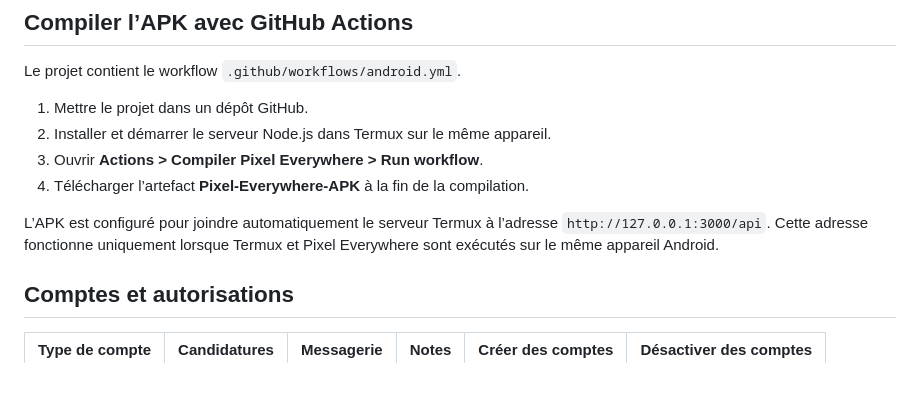
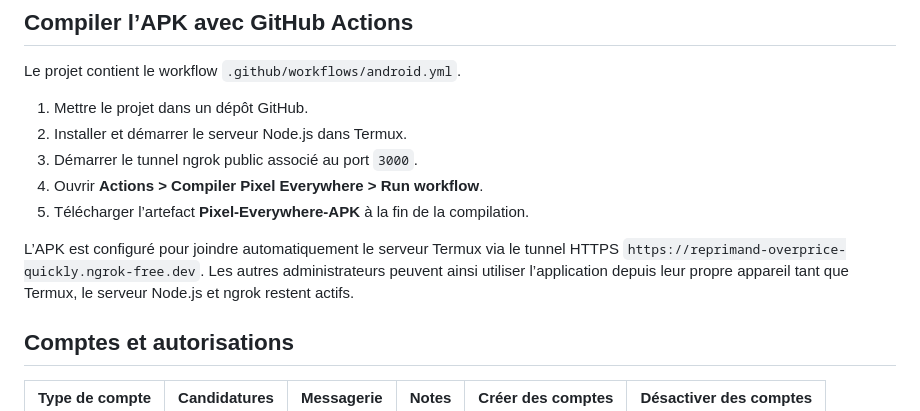
Before and after one commit to Eitan1414/Pixel-everywhere, a Markdown page: README.md, the part around the change. Drawn GitHub-style; blank space fills up the shorter version.

Commit message:
Document the shared ngrok tunnel

```diff
--- a/README.md
+++ b/README.md
@@ -87,13 +87,15 @@ Une sauvegarde régulière du fichier `data/pixel-everywhere.db` est recommandé
 Le projet contient le workflow `.github/workflows/android.yml`.
 
 1. Mettre le projet dans un dépôt GitHub.
-2. Installer et démarrer le serveur Node.js dans Termux sur le même appareil.
-3. Ouvrir **Actions > Compiler Pixel Everywhere > Run workflow**.
-4. Télécharger l’artefact **Pixel-Everywhere-APK** à la fin de la compilation.
+2. Installer et démarrer le serveur Node.js dans Termux.
+3. Démarrer le tunnel ngrok public associé au port `3000`.
+4. Ouvrir **Actions > Compiler Pixel Everywhere > Run workflow**.
+5. Télécharger l’artefact **Pixel-Everywhere-APK** à la fin de la compilation.
 
-L’APK est configuré pour joindre automatiquement le serveur Termux à l’adresse
-`http://127.0.0.1:3000/api`. Cette adresse fonctionne uniquement lorsque
-Termux et Pixel Everywhere sont exécutés sur le même appareil Android.
+L’APK est configuré pour joindre automatiquement le serveur Termux via le
+tunnel HTTPS `https://reprimand-overprice-quickly.ngrok-free.dev`. Les autres
+administrateurs peuvent ainsi utiliser l’application depuis leur propre
+appareil tant que Termux, le serveur Node.js et ngrok restent actifs.
 
 ## Comptes et autorisations
 
```
